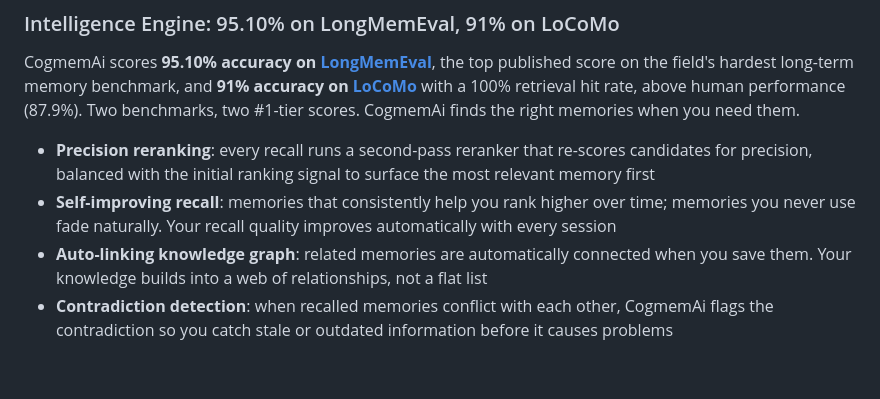
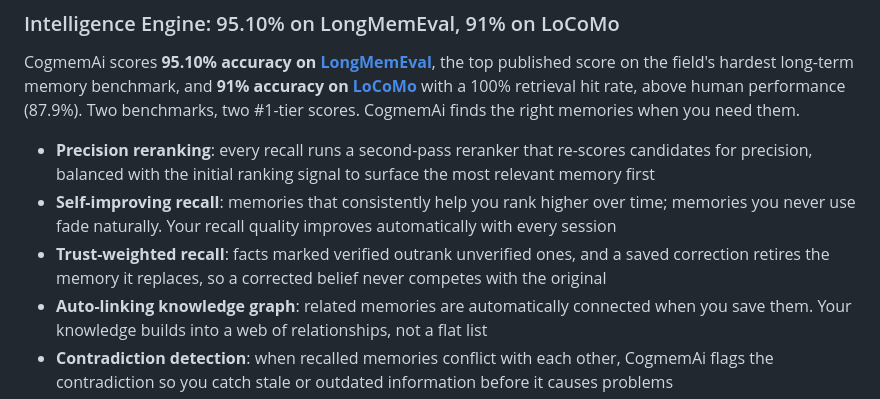
Before and after one commit to hifriendbot/cogmemai-mcp, a Markdown page: README.md, the part around the change. Rendered like a GitHub page; blank space fills up the shorter version.

Commit message:
README: trust-weighted recall bullet under Intelligence Engine
Co-Authored-By: Claude Fable 5.1 <noreply@anthropic.com>
Claude-Session: https://claude.ai/code/session_011jHrxUvNTukKU2k16CgfaU

```diff
--- a/README.md
+++ b/README.md
@@ -151,6 +151,7 @@ CogmemAi scores **95.10% accuracy on [LongMemEval](https://github.com/xiaowu0162
 
 - **Precision reranking**: every recall runs a second-pass reranker that re-scores candidates for precision, balanced with the initial ranking signal to surface the most relevant memory first
 - **Self-improving recall**: memories that consistently help you rank higher over time; memories you never use fade naturally. Your recall quality improves automatically with every session
+- **Trust-weighted recall**: facts marked verified outrank unverified ones, and a saved correction retires the memory it replaces, so a corrected belief never competes with the original
 - **Auto-linking knowledge graph**: related memories are automatically connected when you save them. Your knowledge builds into a web of relationships, not a flat list
 - **Contradiction detection**: when recalled memories conflict with each other, CogmemAi flags the contradiction so you catch stale or outdated information before it causes problems
 - **Context-aware ranking**: tell CogmemAi what you're doing (debugging, planning, reviewing) and it boosts the right types of memories. Debugging? Bug reports and patterns surface first. Planning? Architecture decisions lead
```
